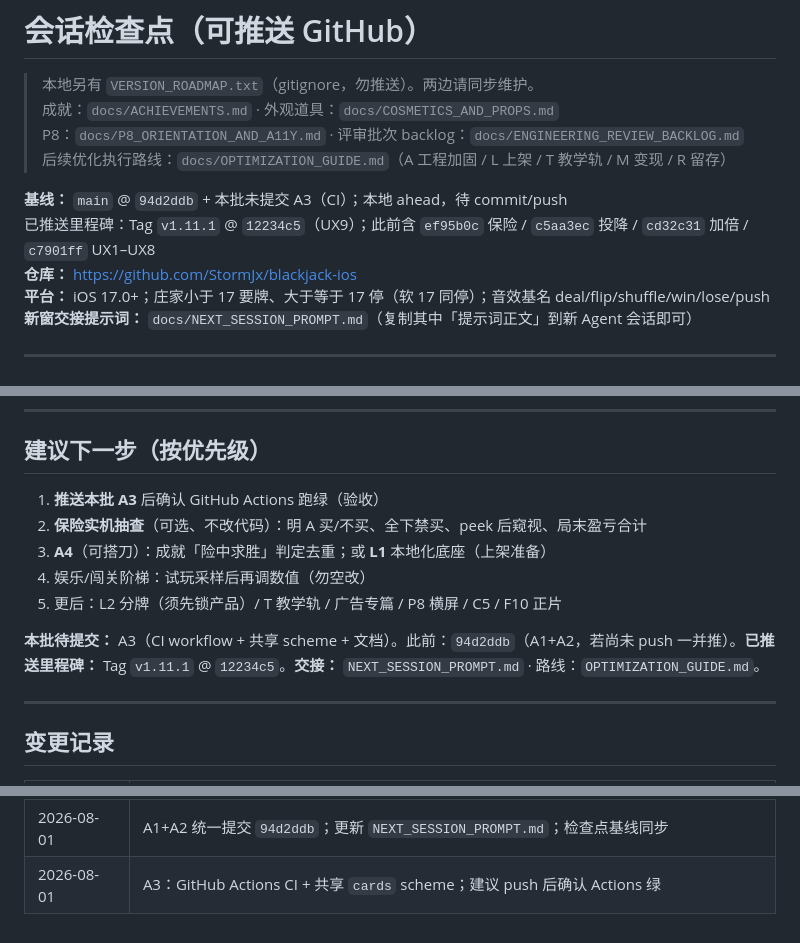
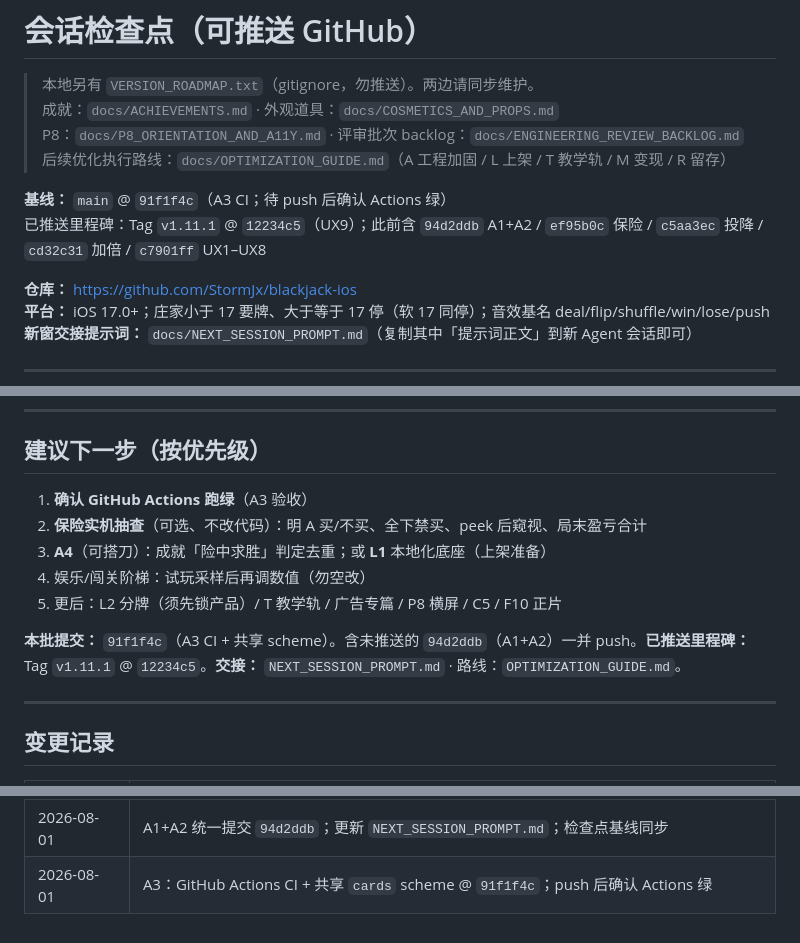
Before and after one commit to StormJx/blackjack-ios, a Markdown page: docs/SESSION_CHECKPOINT.md, 3 parts joined by grey strips. Drawn GitHub-style.

Commit message:
同步会话检查点与新窗提示词至基线 91f1f4c（A3 CI）。
Co-authored-by: Cursor <cursoragent@cursor.com>

```diff
--- a/docs/SESSION_CHECKPOINT.md
+++ b/docs/SESSION_CHECKPOINT.md
@@ -5,8 +5,9 @@
 > P8：`docs/P8_ORIENTATION_AND_A11Y.md` · 评审批次 backlog：`docs/ENGINEERING_REVIEW_BACKLOG.md`
 > 后续优化执行路线：`docs/OPTIMIZATION_GUIDE.md`（A 工程加固 / L 上架 / T 教学轨 / M 变现 / R 留存）
 
-**基线：** `main` @ `94d2ddb` + 本批未提交 A3（CI）；本地 ahead，待 commit/push
-已推送里程碑：Tag `v1.11.1` @ `12234c5`（UX9）；此前含 `ef95b0c` 保险 / `c5aa3ec` 投降 / `cd32c31` 加倍 / `c7901ff` UX1–UX8
+**基线：** `main` @ `91f1f4c`（A3 CI；待 push 后确认 Actions 绿）
+已推送里程碑：Tag `v1.11.1` @ `12234c5`（UX9）；此前含 `94d2ddb` A1+A2 / `ef95b0c` 保险 / `c5aa3ec` 投降 / `cd32c31` 加倍 / `c7901ff` UX1–UX8
+
 **仓库：** https://github.com/StormJx/blackjack-ios
 **平台：** iOS 17.0+；庄家小于 17 要牌、大于等于 17 停（软 17 同停）；音效基名 deal/flip/shuffle/win/lose/push
 **新窗交接提示词：** `docs/NEXT_SESSION_PROMPT.md`（复制其中「提示词正文」到新 Agent 会话即可）
@@ -111,13 +112,13 @@
 
 ## 建议下一步（按优先级）
 
-1. **推送本批 A3** 后确认 GitHub Actions 跑绿（验收）
+1. **确认 GitHub Actions 跑绿**（A3 验收）
 2. **保险实机抽查**（可选、不改代码）：明 A 买/不买、全下禁买、peek 后窥视、局末盈亏合计
 3. **A4**（可搭刀）：成就「险中求胜」判定去重；或 **L1** 本地化底座（上架准备）
 4. 娱乐/闯关阶梯：试玩采样后再调数值（勿空改）
 5. 更后：L2 分牌（须先锁产品）/ T 教学轨 / 广告专篇 / P8 横屏 / C5 / F10 正片
 
-**本批待提交：** A3（CI workflow + 共享 scheme + 文档）。此前：`94d2ddb`（A1+A2，若尚未 push 一并推）。**已推送里程碑：** Tag `v1.11.1` @ `12234c5`。**交接：** `NEXT_SESSION_PROMPT.md` · 路线：`OPTIMIZATION_GUIDE.md`。
+**本批提交：** `91f1f4c`（A3 CI + 共享 scheme）。含未推送的 `94d2ddb`（A1+A2）一并 push。**已推送里程碑：** Tag `v1.11.1` @ `12234c5`。**交接：** `NEXT_SESSION_PROMPT.md` · 路线：`OPTIMIZATION_GUIDE.md`。
 
 ---
 
@@ -144,4 +145,4 @@
 | 2026-08-01 | A1：`SessionCoordinator` + 单测；建议下一刀 A2 |
 | 2026-08-01 | A2：`DataSchema` + 单测；建议下一刀 A3；A1+A2 待统一提交 |
 | 2026-08-01 | A1+A2 统一提交 `94d2ddb`；更新 `NEXT_SESSION_PROMPT.md`；检查点基线同步 |
-| 2026-08-01 | A3：GitHub Actions CI + 共享 `cards` scheme；建议 push 后确认 Actions 绿 |
+| 2026-08-01 | A3：GitHub Actions CI + 共享 `cards` scheme @ `91f1f4c`；push 后确认 Actions 绿 |
```
Also changed, not shown: docs/NEXT_SESSION_PROMPT.md (+2 -2 lines).
